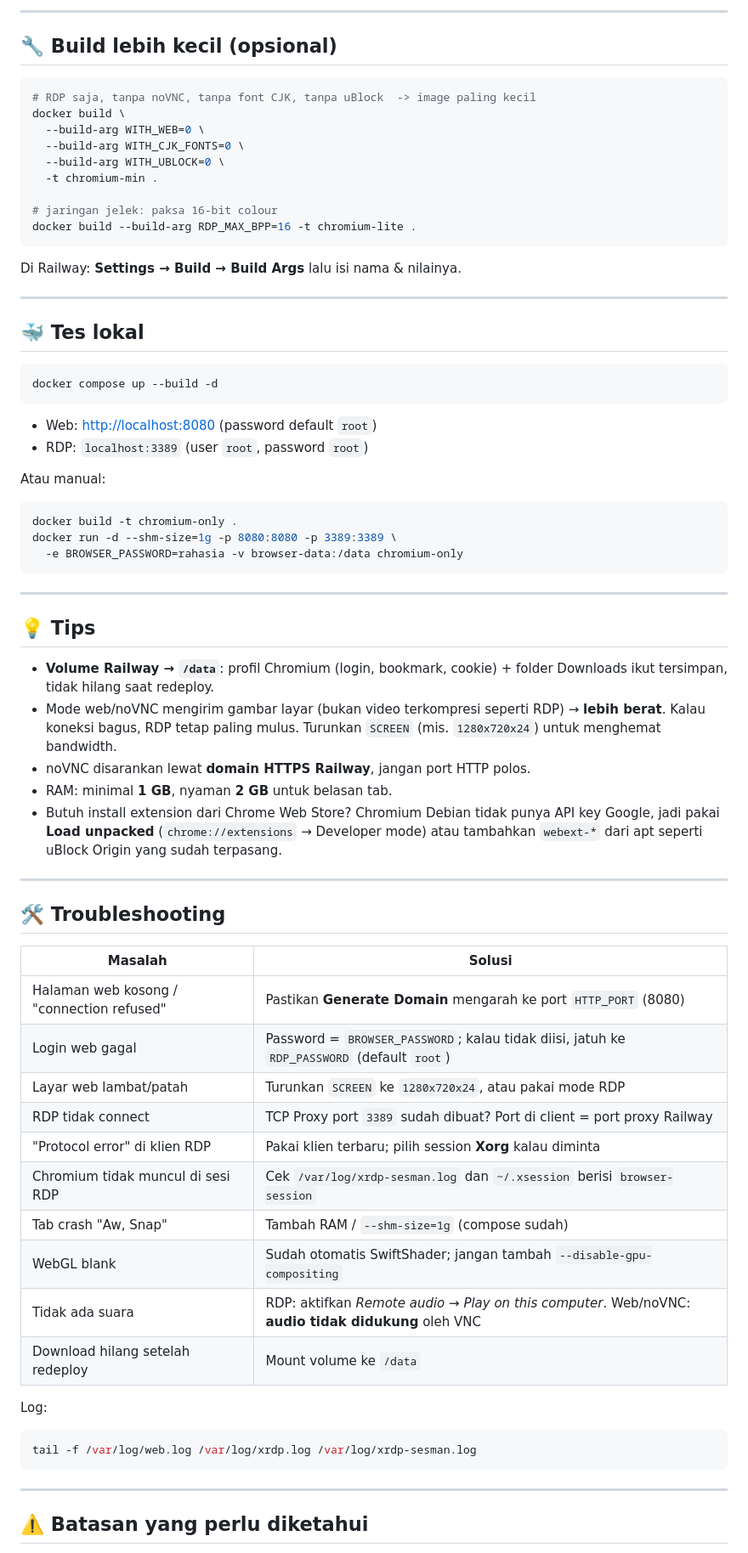
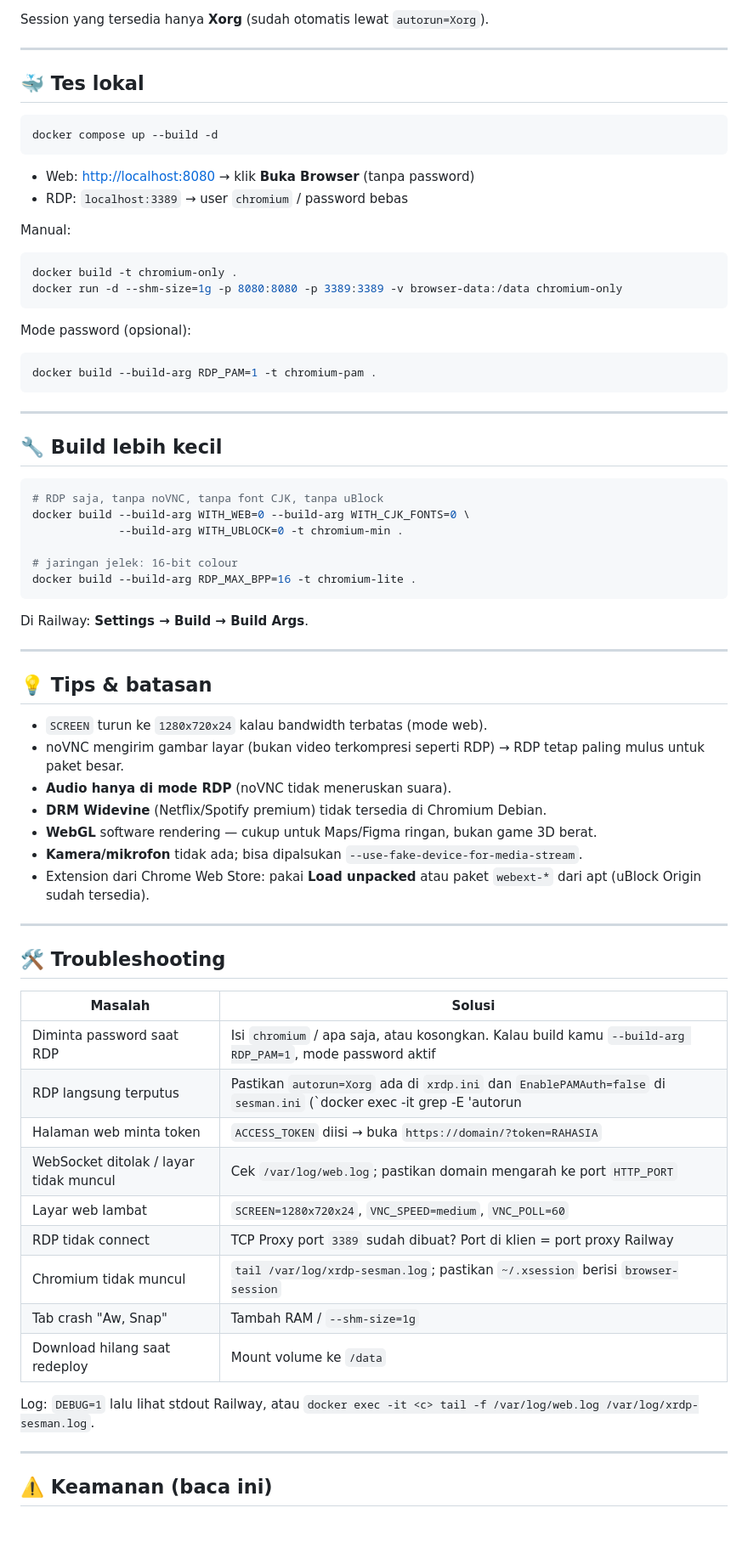
Before and after one commit to irullamell/chrome-rdp, a Markdown page: README.md, the part around one of its changes. Shown at 85% size. Rendered like a GitHub page; blank space fills up the shorter version.

````diff
--- a/README.md
+++ b/README.md
@@ -178,20 +182,4 @@ Railway-Fast-Rdp/
----
-
-## 🔧 Build lebih kecil (opsional)
-
-```bash
-# RDP saja, tanpa noVNC, tanpa font CJK, tanpa uBlock  -> image paling kecil
-docker build \
-  --build-arg WITH_WEB=0 \
-  --build-arg WITH_CJK_FONTS=0 \
-  --build-arg WITH_UBLOCK=0 \
-  -t chromium-min .
-
-# jaringan jelek: paksa 16-bit colour
-docker build --build-arg RDP_MAX_BPP=16 -t chromium-lite .
-```
-
-Di Railway: **Settings → Build → Build Args** lalu isi nama & nilainya.
+Session yang tersedia hanya **Xorg** (sudah otomatis lewat `autorun=Xorg`).
 
 ---
 
@@ -201,26 +189,48 @@ Di Railway: **Settings → Build → Build Args** lalu isi nama & nilainya.
 docker compose up --build -d
 ```
 
-- Web:  <http://localhost:8080>  (password default `root`)
-- RDP:  `localhost:3389`        (user `root`, password `root`)
+- Web: <http://localhost:8080>  → klik **Buka Browser** (tanpa password)
+- RDP: `localhost:3389` → user `chromium` / password bebas
 
-Atau manual:
+Manual:
 
 ```bash
 docker build -t chromium-only .
-docker run -d --shm-size=1g -p 8080:8080 -p 3389:3389 \
-  -e BROWSER_PASSWORD=rahasia -v browser-data:/data chromium-only
+docker run -d --shm-size=1g -p 8080:8080 -p 3389:3389 -v browser-data:/data chromium-only
+```
+
+Mode password (opsional):
+
+```bash
+docker build --build-arg RDP_PAM=1 -t chromium-pam .
 ```
 
 ---
 
-## 💡 Tips
+## 🔧 Build lebih kecil
 
-- **Volume Railway → `/data`**: profil Chromium (login, bookmark, cookie) + folder Downloads ikut tersimpan, tidak hilang saat redeploy.
-- Mode web/noVNC mengirim gambar layar (bukan video terkompresi seperti RDP) → **lebih berat**. Kalau koneksi bagus, RDP tetap paling mulus. Turunkan `SCREEN` (mis. `1280x720x24`) untuk menghemat bandwidth.
-- noVNC disarankan lewat **domain HTTPS Railway**, jangan port HTTP polos.
-- RAM: minimal **1 GB**, nyaman **2 GB** untuk belasan tab.
-- Butuh install extension dari Chrome Web Store? Chromium Debian tidak punya API key Google, jadi pakai **Load unpacked** (`chrome://extensions` → Developer mode) atau tambahkan `webext-*` dari apt seperti uBlock Origin yang sudah terpasang.
+```bash
+# RDP saja, tanpa noVNC, tanpa font CJK, tanpa uBlock
+docker build --build-arg WITH_WEB=0 --build-arg WITH_CJK_FONTS=0 \
+             --build-arg WITH_UBLOCK=0 -t chromium-min .
+
+# jaringan jelek: 16-bit colour
+docker build --build-arg RDP_MAX_BPP=16 -t chromium-lite .
+```
+
+Di Railway: **Settings → Build → Build Args**.
+
+---
+
+## 💡 Tips & batasan
+
+- `SCREEN` turun ke `1280x720x24` kalau bandwidth terbatas (mode web).
+- noVNC mengirim gambar layar (bukan video terkompresi seperti RDP) → RDP tetap paling mulus untuk paket besar.
+- **Audio hanya di mode RDP** (noVNC tidak meneruskan suara).
+- **DRM Widevine** (Netflix/Spotify premium) tidak tersedia di Chromium Debian.
+- **WebGL** software rendering — cukup untuk Maps/Figma ringan, bukan game 3D berat.
+- **Kamera/mikrofon** tidak ada; bisa dipalsukan `--use-fake-device-for-media-stream`.
+- Extension dari Chrome Web Store: pakai **Load unpacked** atau paket `webext-*` dari apt (uBlock Origin sudah tersedia).
 
 ---
 
@@ -228,24 +238,19 @@ docker run -d --shm-size=1g -p 8080:8080 -p 3389:3389 \
 
 | Masalah | Solusi |
 |---|---|
-| Halaman web kosong / "connection refused" | Pastikan **Generate Domain** mengarah ke port `HTTP_PORT` (8080) |
-| Login web gagal | Password = `BROWSER_PASSWORD`; kalau tidak diisi, jatuh ke `RDP_PASSWORD` (default `root`) |
-| Layar web lambat/patah | Turunkan `SCREEN` ke `1280x720x24`, atau pakai mode RDP |
-| RDP tidak connect | TCP Proxy port `3389` sudah dibuat? Port di client = port proxy Railway |
-| "Protocol error" di klien RDP | Pakai klien terbaru; pilih session **Xorg** kalau diminta |
-| Chromium tidak muncul di sesi RDP | Cek `/var/log/xrdp-sesman.log` dan `~/.xsession` berisi `browser-session` |
-| Tab crash "Aw, Snap" | Tambah RAM / `--shm-size=1g` (compose sudah) |
-| WebGL blank | Sudah otomatis SwiftShader; jangan tambah `--disable-gpu-compositing` |
-| Tidak ada suara | RDP: aktifkan *Remote audio → Play on this computer*. Web/noVNC: **audio tidak didukung** oleh VNC |
-| Download hilang setelah redeploy | Mount volume ke `/data` |
+| Diminta password saat RDP | Isi `chromium` / apa saja, atau kosongkan. Kalau build kamu `--build-arg RDP_PAM=1`, mode password aktif |
+| RDP langsung terputus | Pastikan `autorun=Xorg` ada di `xrdp.ini` dan `EnablePAMAuth=false` di `sesman.ini` (`docker exec -it <c> grep -E 'autorun|EnablePAMAuth' /etc/xrdp/*.ini`) |
+| Halaman web minta token | `ACCESS_TOKEN` diisi → buka `https://domain/?token=RAHASIA` |
+| WebSocket ditolak / layar tidak muncul | Cek `/var/log/web.log`; pastikan domain mengarah ke port `HTTP_PORT` |
+| Layar web lambat | `SCREEN=1280x720x24`, `VNC_SPEED=medium`, `VNC_POLL=60` |
+| RDP tidak connect | TCP Proxy port `3389` sudah dibuat? Port di klien = port proxy Railway |
+| Chromium tidak muncul | `tail /var/log/xrdp-sesman.log`; pastikan `~/.xsession` berisi `browser-session` |
+| Tab crash "Aw, Snap" | Tambah RAM / `--shm-size=1g` |
+| Download hilang saat redeploy | Mount volume ke `/data` |
 
-Log:
-
-```bash
-tail -f /var/log/web.log /var/log/xrdp.log /var/log/xrdp-sesman.log
-```
+Log: `DEBUG=1` lalu lihat stdout Railway, atau `docker exec -it <c> tail -f /var/log/web.log /var/log/xrdp-sesman.log`.
 
 ---
 
-## ⚠️ Batasan yang perlu diketahui
+## ⚠️ Keamanan (baca ini)
 
````
Also changed, not shown: other parts of README.md (+156 -129 lines), preview/bukti-novnc-login.png, 7 other files.
